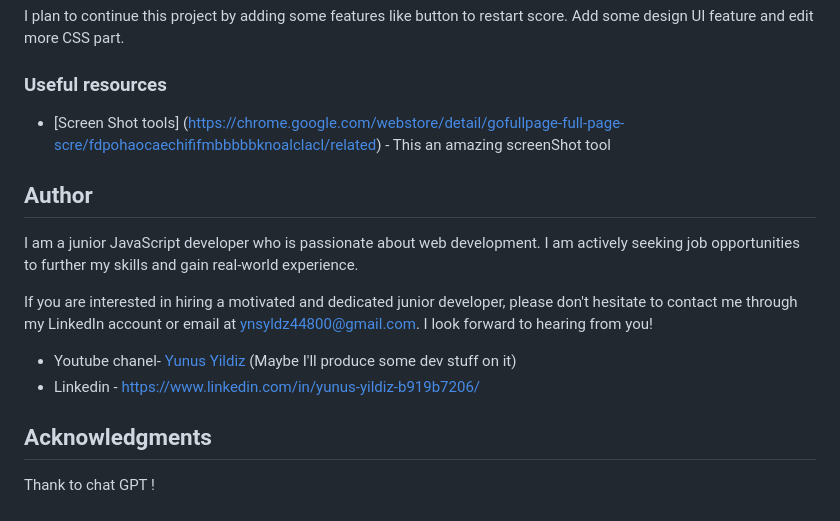
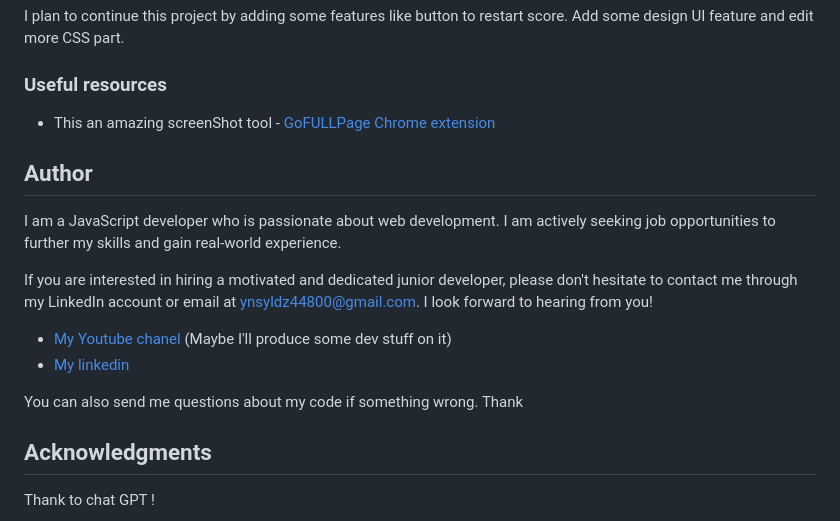
Before and after one commit to Kalem8/Tik_Tak_Toe, a Markdown page: README.md, the part around the change. Rendered like a GitHub page.

```diff
--- a/README.md
+++ b/README.md
@@ -69,16 +69,18 @@ Add some design UI feature and edit more CSS part.
 
 ### Useful resources
 
-- [Screen Shot tools] (https://chrome.google.com/webstore/detail/gofullpage-full-page-scre/fdpohaocaechififmbbbbbknoalclacl/related) - This an amazing screenShot tool
+- This an amazing screenShot tool - [GoFULLPage Chrome extension](https://chrome.google.com/webstore/detail/gofullpage-full-page-scre/fdpohaocaechififmbbbbbknoalclacl/related)
 
 ## Author
 
-I am a junior JavaScript developer who is passionate about web development. I am actively seeking job opportunities to further my skills and gain real-world experience.
+I am a JavaScript developer who is passionate about web development. I am actively seeking job opportunities to further my skills and gain real-world experience.
 
 If you are interested in hiring a motivated and dedicated junior developer, please don't hesitate to contact me through my LinkedIn account or email at ynsyldz44800@gmail.com. I look forward to hearing from you!
 
-- Youtube chanel- [Yunus Yildiz](https://www.youtube.com/channel/UCHcbGs0_a6xnTPpbkoRaGuw) (Maybe I'll produce some dev stuff on it)
-- Linkedin - https://www.linkedin.com/in/yunus-yildiz-b919b7206/
+- [My Youtube chanel](https://www.youtube.com/channel/UCHcbGs0_a6xnTPpbkoRaGuw) (Maybe I'll produce some dev stuff on it)
+- [My linkedin](https://www.linkedin.com/in/yunus-yildiz-b919b7206/)
+
+You can also send me questions about my code if something wrong. Thank
 
 ## Acknowledgments
 
```
